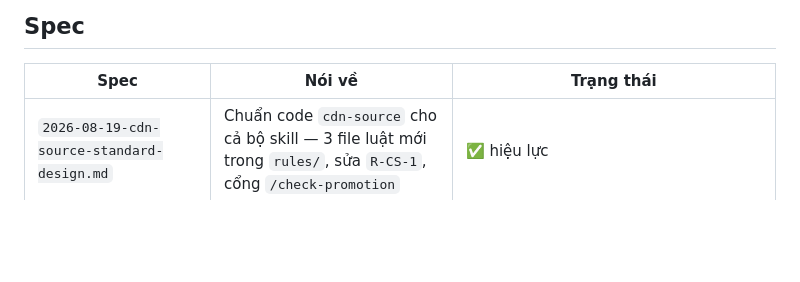
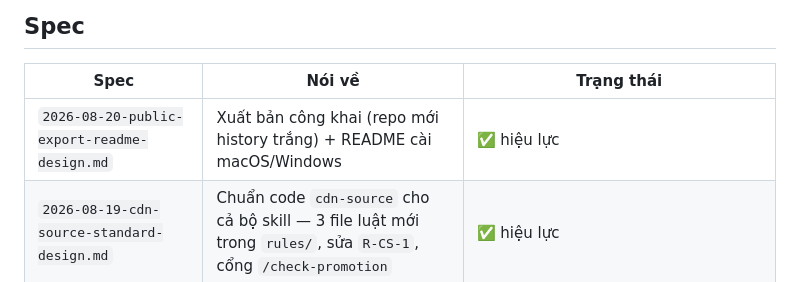
Before and after one commit to tongo0209/agent-auto, a Markdown page: docs/README.md, the part around the change. Drawn GitHub-style; blank space fills up the shorter version.

Commit message:
[agent-auto] Design public export pipeline and two-OS README
Co-Authored-By: Claude Opus 5 (1M context) <noreply@anthropic.com>

```diff
--- a/docs/README.md
+++ b/docs/README.md
@@ -13,6 +13,7 @@ luật) thì xoá và thay bằng 1 dòng trỏ nguồn — chép là chắc ch
 
 | Spec | Nói về | Trạng thái |
 |---|---|---|
+| `2026-08-20-public-export-readme-design.md` | Xuất bản công khai (repo mới history trắng) + README cài macOS/Windows | ✅ hiệu lực |
 | `2026-08-19-cdn-source-standard-design.md` | Chuẩn code `cdn-source` cho cả bộ skill — 3 file luật mới trong `rules/`, sửa `R-CS-1`, cổng `/check-promotion` | ✅ hiệu lực |
 | `2026-08-18-bug-verify-console-design.md` | Bug đã fix → báo user, user verify, ghi ngược sheet | ✅ hiệu lực |
 | `2026-08-17-bug-radar-design.md` | Radar theo dõi buglist QC sau bàn giao | ✅ hiệu lực |
```
Also changed, not shown: docs/specs/2026-08-20-public-export-readme-design.md (added, +176 -0 lines).
